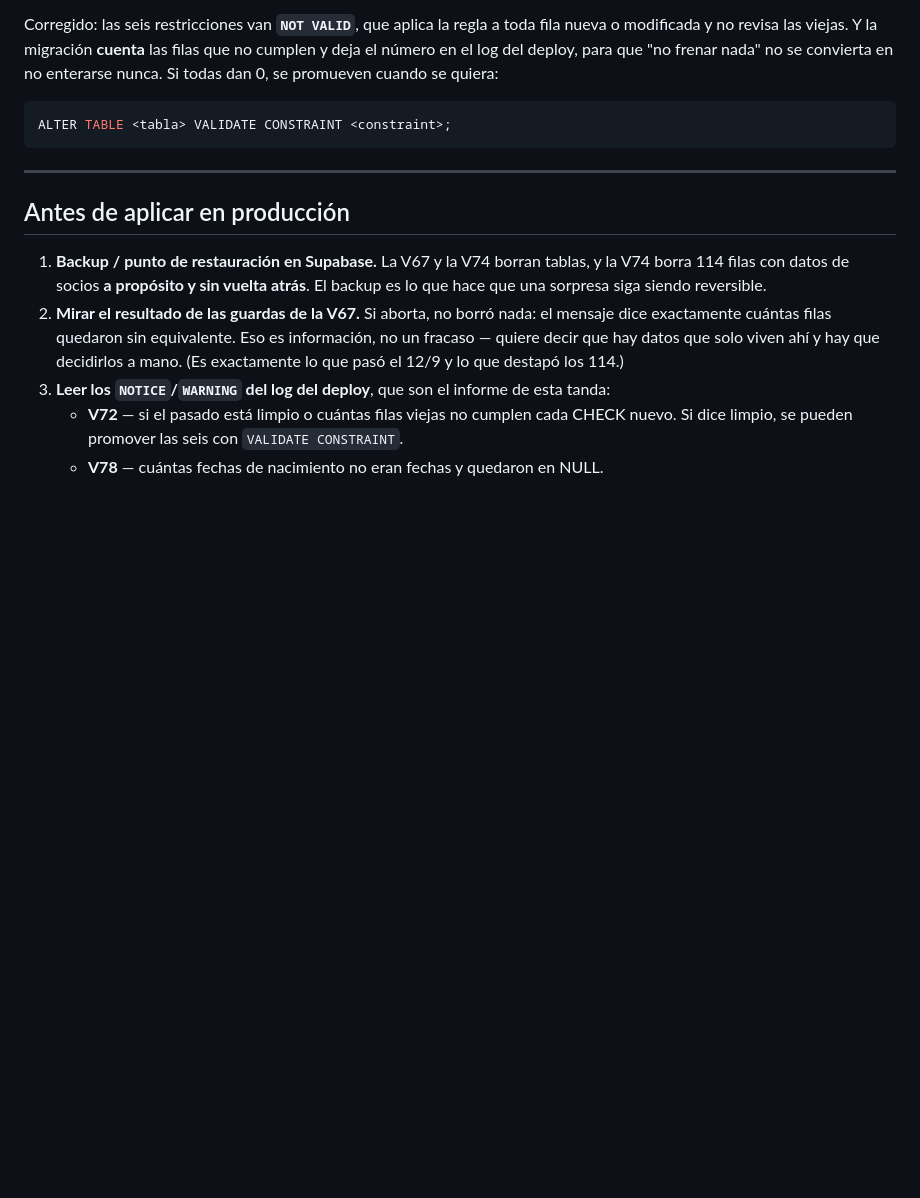
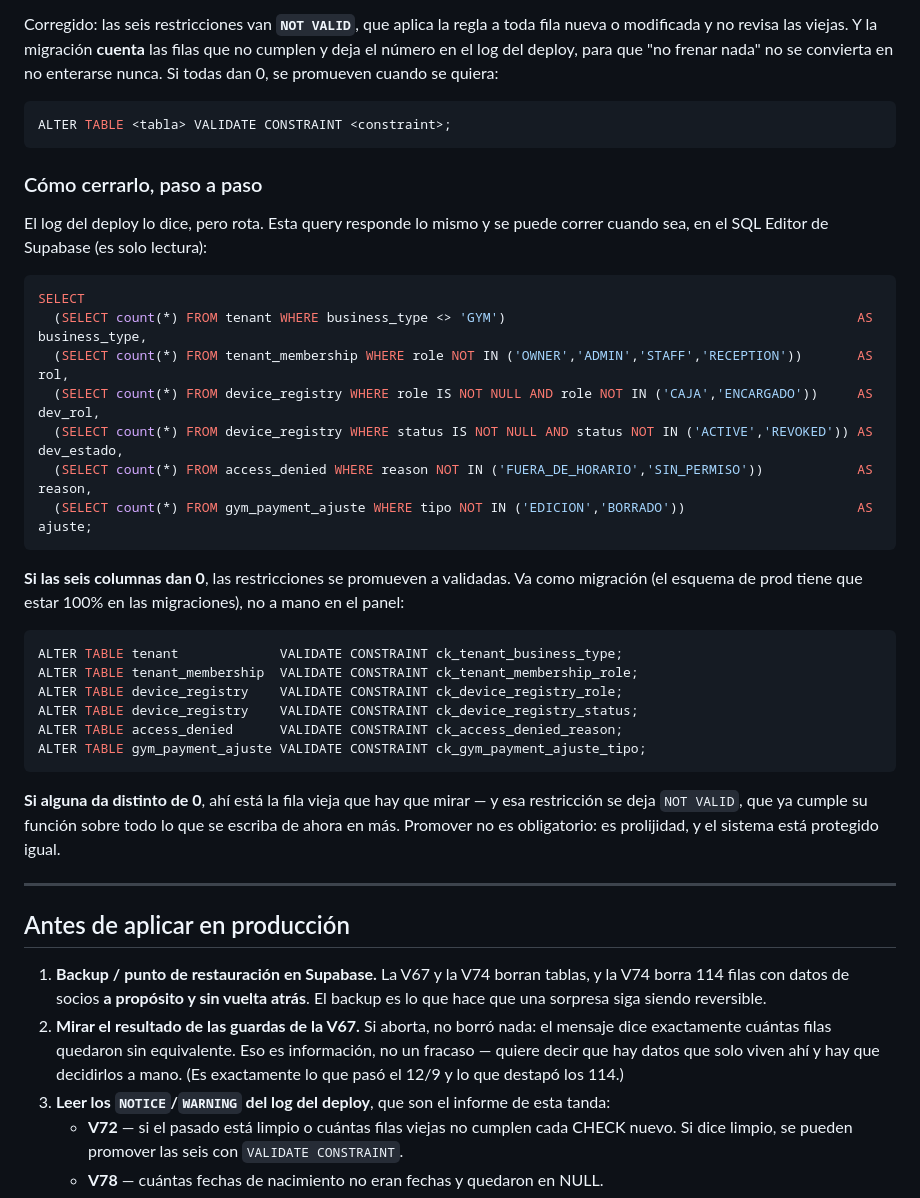
Before and after one commit to gustavobenitez0800/Gimnasios-Veltronik, a Markdown page: docs/ESQUEMA-NORMALIZACION.md, the part around the change. Rendered like a GitHub page; blank space fills up the shorter version.

Commit message:
docs(esquema): la query para cerrar los CHECK, y los seis VALIDATE exactos
Los CHECK de la V72 quedaron NOT VALID a proposito: aplican a toda fila nueva y
no revisan las viejas, para que un dato viejo no voltee el arranque del
backend. Para promoverlos hace falta saber si el pasado esta limpio, y eso lo
decia el log del deploy — que rota.

Queda la query de solo lectura que responde lo mismo cuando sea, y los seis
ALTER ... VALIDATE CONSTRAINT ya escritos, con la aclaracion de que van como
migracion y no a mano en el panel (el esquema de prod, 100% en migraciones).

Y lo que importa que quede dicho: promover NO es obligatorio. Es prolijidad —
la restriccion NOT VALID ya protege todo lo que se escriba de ahora en mas.

Co-Authored-By: Claude Opus 5 <noreply@anthropic.com>

````diff
--- a/docs/ESQUEMA-NORMALIZACION.md
+++ b/docs/ESQUEMA-NORMALIZACION.md
@@ -371,6 +371,37 @@ enterarse nunca. Si todas dan 0, se promueven cuando se quiera:
 ALTER TABLE <tabla> VALIDATE CONSTRAINT <constraint>;
 ```
 
+### Cómo cerrarlo, paso a paso
+
+El log del deploy lo dice, pero rota. Esta query responde lo mismo y se puede correr cuando
+sea, en el SQL Editor de Supabase (es solo lectura):
+
+```sql
+SELECT
+  (SELECT count(*) FROM tenant WHERE business_type <> 'GYM')                                             AS business_type,
+  (SELECT count(*) FROM tenant_membership WHERE role NOT IN ('OWNER','ADMIN','STAFF','RECEPTION'))       AS rol,
+  (SELECT count(*) FROM device_registry WHERE role IS NOT NULL AND role NOT IN ('CAJA','ENCARGADO'))     AS dev_rol,
+  (SELECT count(*) FROM device_registry WHERE status IS NOT NULL AND status NOT IN ('ACTIVE','REVOKED')) AS dev_estado,
+  (SELECT count(*) FROM access_denied WHERE reason NOT IN ('FUERA_DE_HORARIO','SIN_PERMISO'))            AS reason,
+  (SELECT count(*) FROM gym_payment_ajuste WHERE tipo NOT IN ('EDICION','BORRADO'))                      AS ajuste;
+```
+
+**Si las seis columnas dan 0**, las restricciones se promueven a validadas. Va como migración
+(el esquema de prod tiene que estar 100% en las migraciones), no a mano en el panel:
+
+```sql
+ALTER TABLE tenant             VALIDATE CONSTRAINT ck_tenant_business_type;
+ALTER TABLE tenant_membership  VALIDATE CONSTRAINT ck_tenant_membership_role;
+ALTER TABLE device_registry    VALIDATE CONSTRAINT ck_device_registry_role;
+ALTER TABLE device_registry    VALIDATE CONSTRAINT ck_device_registry_status;
+ALTER TABLE access_denied      VALIDATE CONSTRAINT ck_access_denied_reason;
+ALTER TABLE gym_payment_ajuste VALIDATE CONSTRAINT ck_gym_payment_ajuste_tipo;
+```
+
+**Si alguna da distinto de 0**, ahí está la fila vieja que hay que mirar — y esa restricción se
+deja `NOT VALID`, que ya cumple su función sobre todo lo que se escriba de ahora en más.
+Promover no es obligatorio: es prolijidad, y el sistema está protegido igual.
+
 ---
 
 ## Antes de aplicar en producción
````
